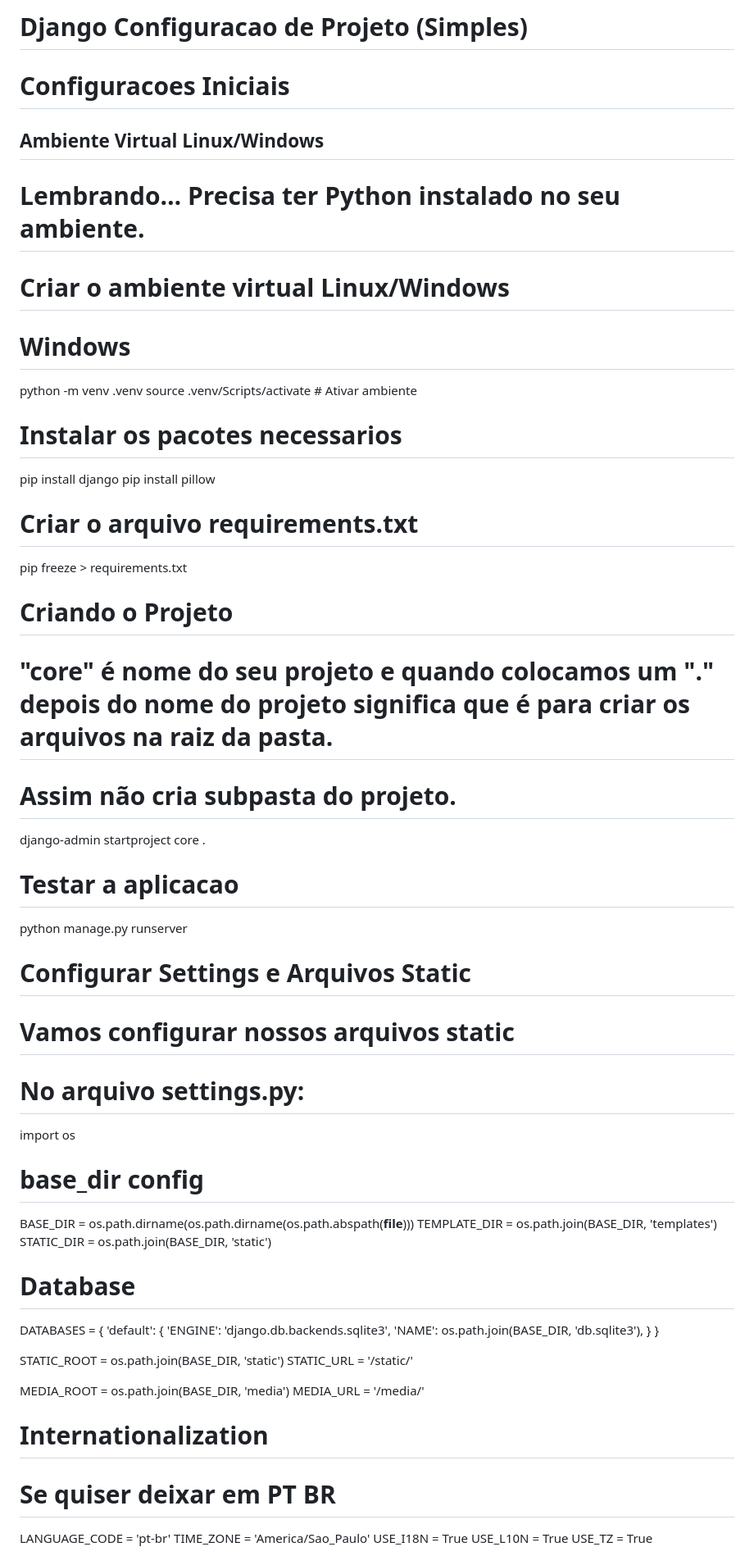
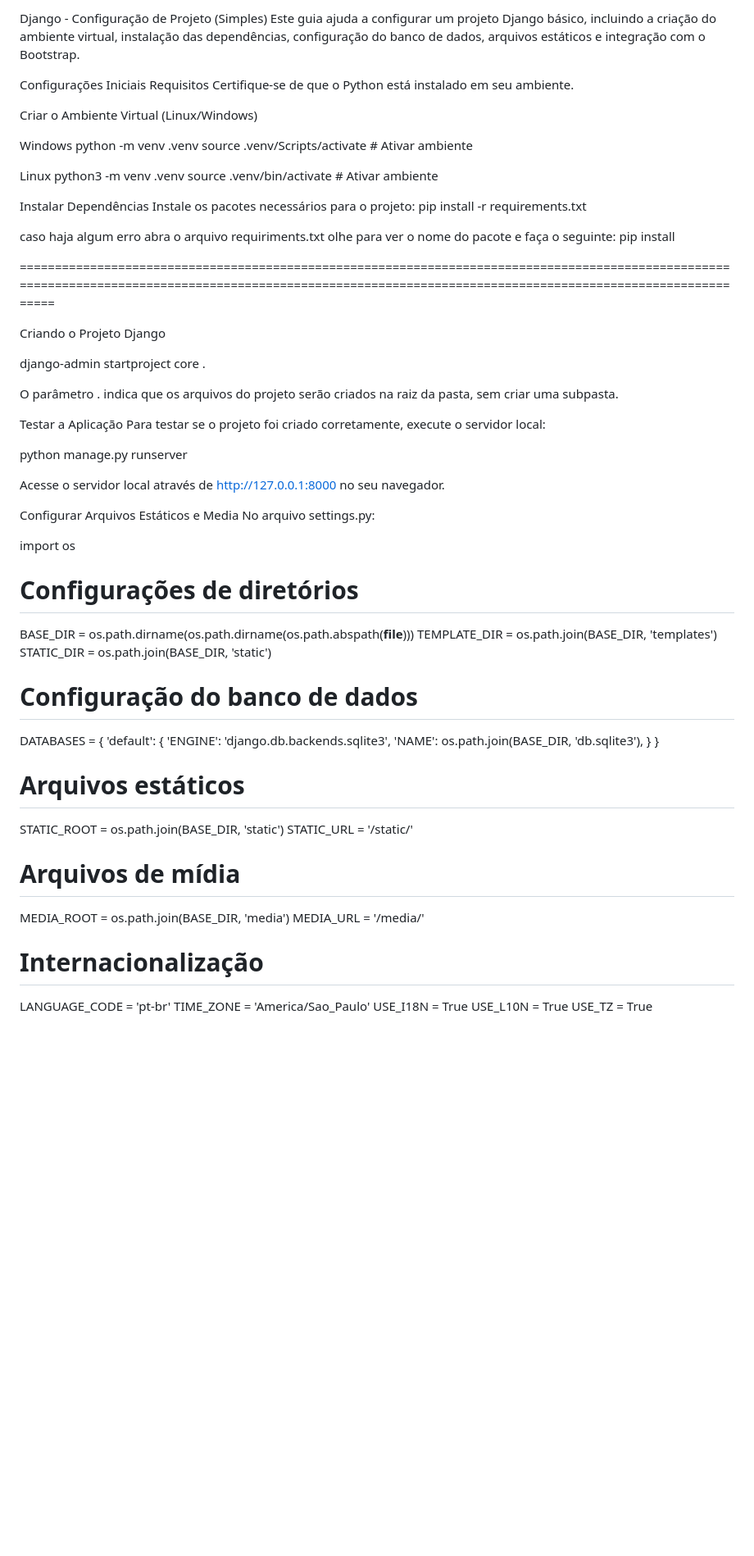
Before and after one commit to Lima-Ricardo/Django_Projeto_Locaverso, a Markdown page: README.md, the part around the change printed below. Shown: that part at 82% size. Drawn GitHub-style; blank space fills up the shorter version.

Commit message:
Update README.md
Documentação das configurações básicas do projeto.

```diff
--- a/README.md
+++ b/README.md
@@ -1,46 +1,53 @@
-# Django Configuracao de Projeto (Simples)
+Django - Configuração de Projeto (Simples)
+Este guia ajuda a configurar um projeto Django básico, incluindo a criação do ambiente virtual, instalação das dependências, configuração do banco de dados, arquivos estáticos e integração com o Bootstrap.
 
-# Configuracoes Iniciais
+Configurações Iniciais
+Requisitos
+Certifique-se de que o Python está instalado em seu ambiente.
 
-## Ambiente Virtual Linux/Windows
+Criar o Ambiente Virtual (Linux/Windows)
 
-# Lembrando… Precisa ter Python instalado no seu ambiente.
-
-# Criar o ambiente virtual Linux/Windows
-
-# Windows
+Windows
 python -m venv .venv
 source .venv/Scripts/activate  # Ativar ambiente
 
-# Instalar os pacotes necessarios
-pip install django
-pip install pillow
+Linux
+python3 -m venv .venv
+source .venv/bin/activate  # Ativar ambiente
 
-# Criar o arquivo requirements.txt
-pip freeze > requirements.txt
+Instalar Dependências
+Instale os pacotes necessários para o projeto:
+pip install -r requirements.txt
 
-# Criando o Projeto
+caso haja algum erro abra o arquivo requiriments.txt olhe para ver o nome do pacote e faça o seguinte:
+pip install <nome do pacote>
 
-# "core" é nome do seu projeto e quando colocamos um "." depois do nome do projeto significa que é para criar os arquivos na raiz da pasta.
-# Assim não cria subpasta do projeto.
+===============================================================================================================================================================================================================
+
+Criando o Projeto Django
+
 django-admin startproject core .
 
-# Testar a aplicacao
+O parâmetro . indica que os arquivos do projeto serão criados na raiz da pasta, sem criar uma subpasta.
+
+Testar a Aplicação
+Para testar se o projeto foi criado corretamente, execute o servidor local:
+
 python manage.py runserver
 
-# Configurar Settings e Arquivos Static
+Acesse o servidor local através de http://127.0.0.1:8000 no seu navegador.
 
-# Vamos configurar nossos arquivos static
+Configurar Arquivos Estáticos e Media
+No arquivo settings.py:
 
-# No arquivo settings.py:
 import os
 
-# base_dir config
+# Configurações de diretórios
 BASE_DIR = os.path.dirname(os.path.dirname(os.path.abspath(__file__)))
 TEMPLATE_DIR = os.path.join(BASE_DIR, 'templates')
 STATIC_DIR = os.path.join(BASE_DIR, 'static')
 
-# Database
+# Configuração do banco de dados
 DATABASES = {
     'default': {
         'ENGINE': 'django.db.backends.sqlite3',
@@ -48,14 +55,15 @@ DATABASES = {
     }
 }
 
+# Arquivos estáticos
 STATIC_ROOT = os.path.join(BASE_DIR, 'static')
 STATIC_URL = '/static/'
 
+# Arquivos de mídia
 MEDIA_ROOT = os.path.join(BASE_DIR, 'media')
 MEDIA_URL = '/media/'
 
-# Internationalization
-# Se quiser deixar em PT BR
+# Internacionalização
 LANGUAGE_CODE = 'pt-br'
 TIME_ZONE = 'America/Sao_Paulo'
 USE_I18N = True
```
Also changed, not shown: other parts of README.md (+21 -22 lines).
